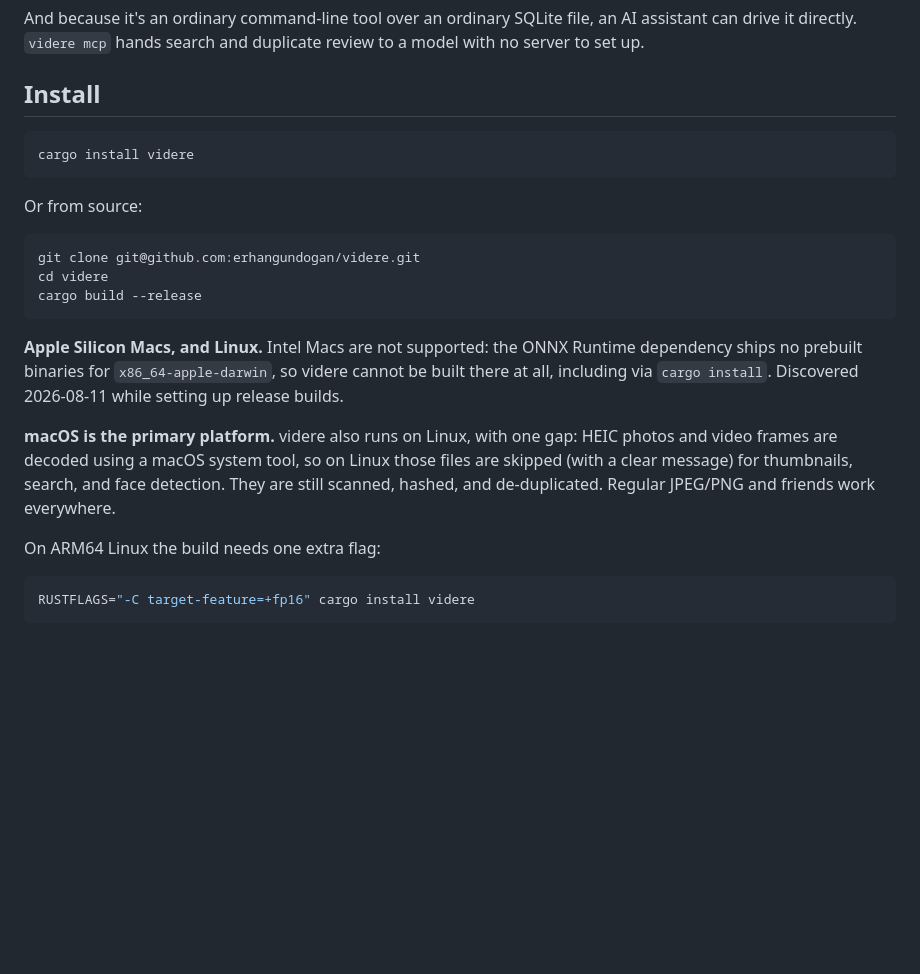
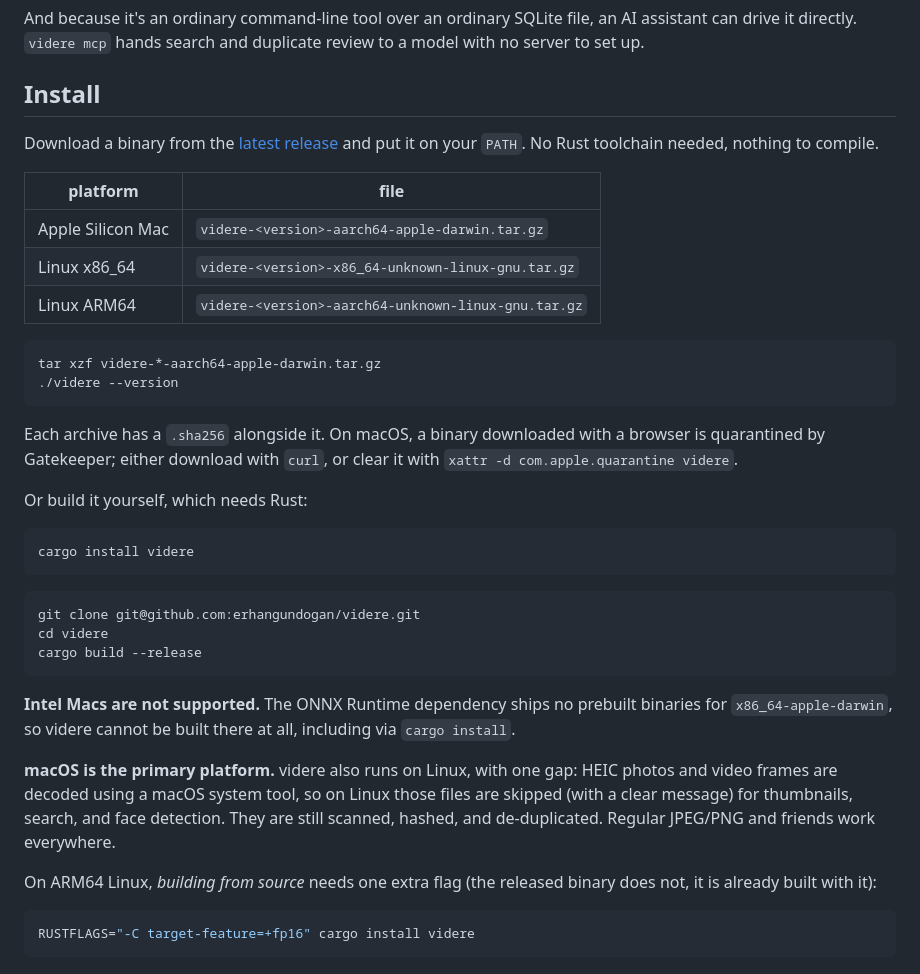
Before and after one commit to erhangundogan/videre, a Markdown page: README.md, the part around the change. Rendered like a GitHub page; blank space fills up the shorter version.

Commit message:
docs: lead the install section with prebuilt binaries
The release workflow now attaches three artifacts, so downloading one is the
fastest path and no longer requires a Rust toolchain or a candle/ORT compile.

Notes the macOS Gatekeeper quarantine on browser downloads, since an unsigned
binary that silently refuses to run is a bad first impression and the
workaround is one command. Scopes the ARM64 Linux rustflag to building from
source: the released binary is already built with it.

````diff
--- a/README.md
+++ b/README.md
@@ -46,11 +46,29 @@ review to a model with no server to set up.
 
 ## Install
 
+Download a binary from the [latest release](https://github.com/erhangundogan/videre/releases/latest)
+and put it on your `PATH`. No Rust toolchain needed, nothing to compile.
+
+| platform | file |
+|---|---|
+| Apple Silicon Mac | `videre-<version>-aarch64-apple-darwin.tar.gz` |
+| Linux x86_64 | `videre-<version>-x86_64-unknown-linux-gnu.tar.gz` |
+| Linux ARM64 | `videre-<version>-aarch64-unknown-linux-gnu.tar.gz` |
+
+```bash
+tar xzf videre-*-aarch64-apple-darwin.tar.gz
+./videre --version
+```
+
+Each archive has a `.sha256` alongside it. On macOS, a binary downloaded with a
+browser is quarantined by Gatekeeper; either download with `curl`, or clear it
+with `xattr -d com.apple.quarantine videre`.
+
+Or build it yourself, which needs Rust:
+
 ```bash
 cargo install videre
 ```
-
-Or from source:
 
 ```bash
 git clone git@github.com:erhangundogan/videre.git
@@ -58,10 +76,9 @@ cd videre
 cargo build --release
 ```
 
-**Apple Silicon Macs, and Linux.** Intel Macs are not supported: the ONNX
-Runtime dependency ships no prebuilt binaries for `x86_64-apple-darwin`, so
-videre cannot be built there at all, including via `cargo install`. Discovered
-2026-08-11 while setting up release builds.
+**Intel Macs are not supported.** The ONNX Runtime dependency ships no prebuilt
+binaries for `x86_64-apple-darwin`, so videre cannot be built there at all,
+including via `cargo install`.
 
 **macOS is the primary platform.** videre also runs on Linux, with one gap:
 HEIC photos and video frames are decoded using a macOS system tool, so on
@@ -69,7 +86,8 @@ Linux those files are skipped (with a clear message) for thumbnails, search,
 and face detection. They are still scanned, hashed, and de-duplicated. Regular
 JPEG/PNG and friends work everywhere.
 
-On ARM64 Linux the build needs one extra flag:
+On ARM64 Linux, *building from source* needs one extra flag (the released
+binary does not, it is already built with it):
 
 ```bash
 RUSTFLAGS="-C target-feature=+fp16" cargo install videre
````
